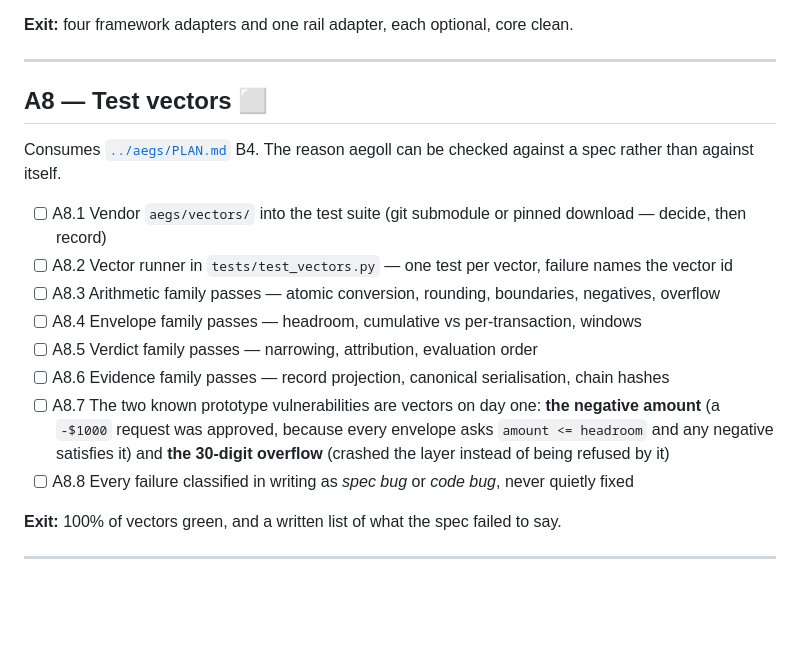
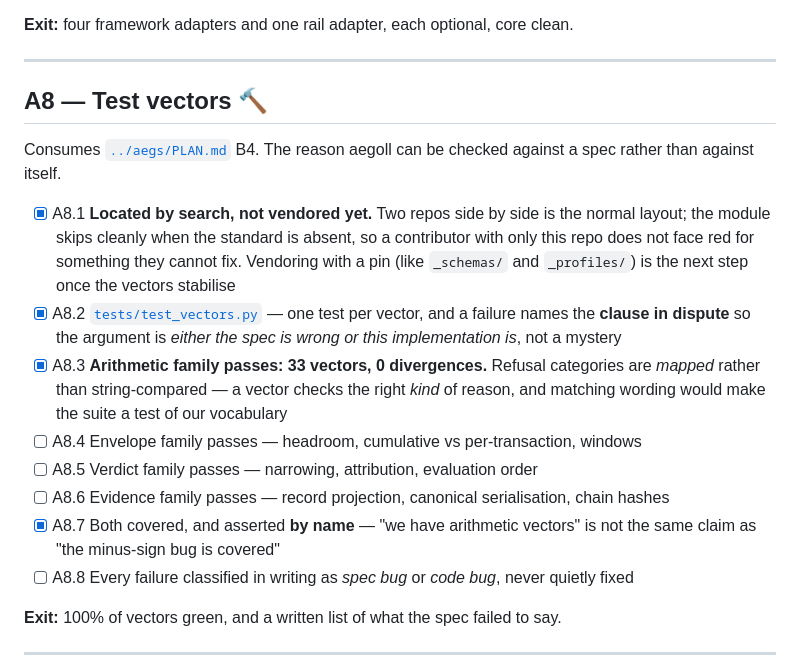
Before and after one commit to aegoll/aegoll, a Markdown page: PLAN.md, the part around the change. Rendered like a GitHub page; blank space fills up the shorter version.

Commit message:
docs: tick the arithmetic slice of the spec-and-vectors loop, record F-B2 and F-B4

```diff
--- a/PLAN.md
+++ b/PLAN.md
@@ -291,18 +291,18 @@ two verified end-to-end in the prototype.
 
 ---
 
-## A8 — Test vectors ⬜
+## A8 — Test vectors 🔨
 
 Consumes [`../aegs/PLAN.md`](../aegs/PLAN.md) B4. The reason aegoll can be checked
 against a spec rather than against itself.
 
-- [ ] A8.1 Vendor `aegs/vectors/` into the test suite (git submodule or pinned download — decide, then record)
-- [ ] A8.2 Vector runner in `tests/test_vectors.py` — one test per vector, failure names the vector id
-- [ ] A8.3 Arithmetic family passes — atomic conversion, rounding, boundaries, negatives, overflow
+- [x] A8.1 **Located by search, not vendored yet.** Two repos side by side is the normal layout; the module skips cleanly when the standard is absent, so a contributor with only this repo does not face red for something they cannot fix. Vendoring with a pin (like `_schemas/` and `_profiles/`) is the next step once the vectors stabilise
+- [x] A8.2 [`tests/test_vectors.py`](tests/test_vectors.py) — one test per vector, and a failure names the **clause in dispute** so the argument is *either the spec is wrong or this implementation is*, not a mystery
+- [x] A8.3 **Arithmetic family passes: 33 vectors, 0 divergences.** Refusal categories are *mapped* rather than string-compared — a vector checks the right *kind* of reason, and matching wording would make the suite a test of our vocabulary
 - [ ] A8.4 Envelope family passes — headroom, cumulative vs per-transaction, windows
 - [ ] A8.5 Verdict family passes — narrowing, attribution, evaluation order
 - [ ] A8.6 Evidence family passes — record projection, canonical serialisation, chain hashes
-- [ ] A8.7 The two known prototype vulnerabilities are vectors on day one: **the negative amount** (a `-$1000` request was approved, because every envelope asks `amount <= headroom` and any negative satisfies it) and **the 30-digit overflow** (crashed the layer instead of being refused by it)
+- [x] A8.7 Both covered, and asserted **by name** — "we have arithmetic vectors" is not the same claim as "the minus-sign bug is covered"
 - [ ] A8.8 Every failure classified in writing as *spec bug* or *code bug*, never quietly fixed
 
 **Exit:** 100% of vectors green, and a written list of what the spec failed to say.
```
